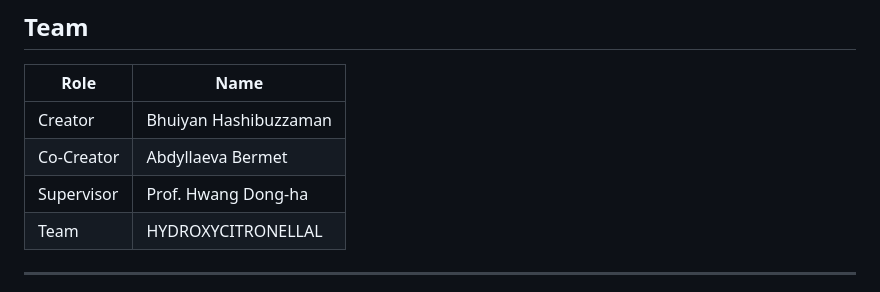
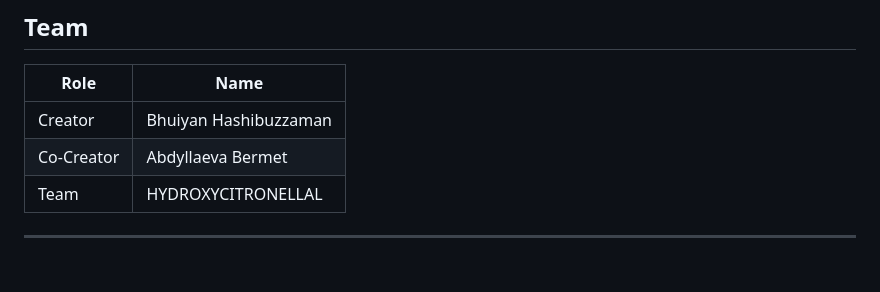
Before and after one commit to HASHIBUZZAMAN-BHUIYAN/ARCEUS, a Markdown page: README.md, the part around the change. Drawn GitHub-style; blank space fills up the shorter version.

```diff
--- a/README.md
+++ b/README.md
@@ -183,7 +183,6 @@ ARCEUS is built entirely on open-source hardware and software:
 |------|------|
 | Creator | Bhuiyan Hashibuzzaman |
 | Co-Creator | Abdyllaeva Bermet |
-| Supervisor | Prof. Hwang Dong-ha |
 | Team | HYDROXYCITRONELLAL |
 
 ---
```
